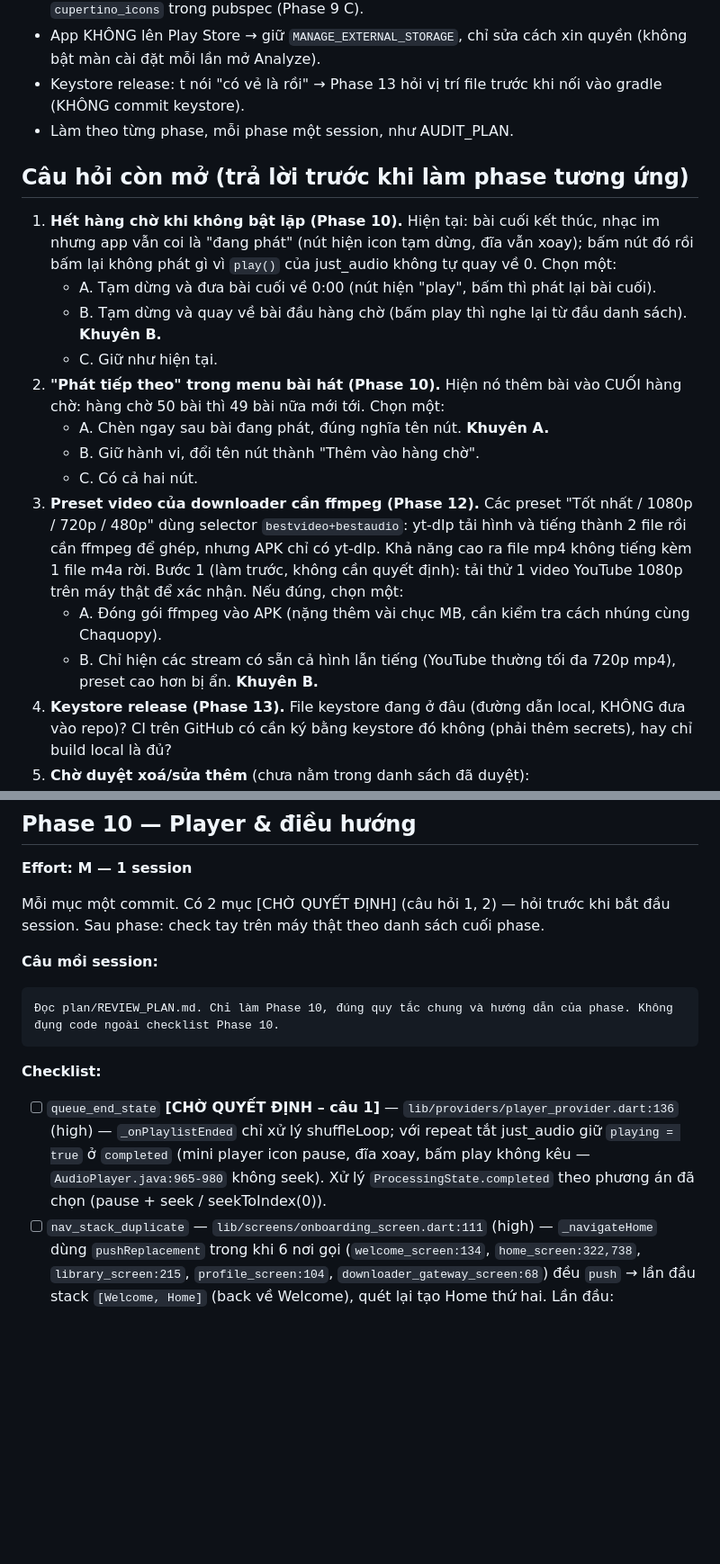
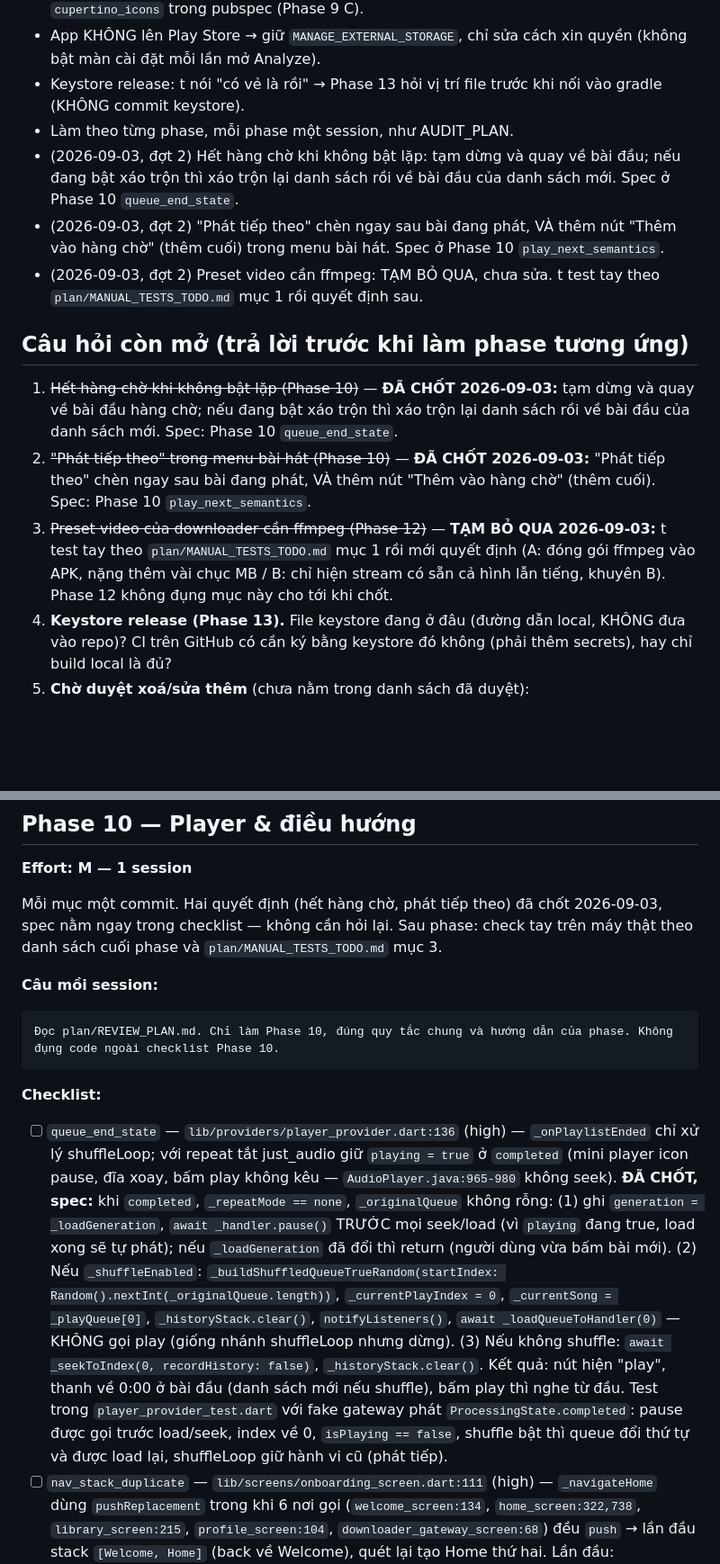
Before and after one commit to Khanq91/Muzicz, a Markdown page: plan/REVIEW_PLAN.md, 2 parts joined by grey strips. Shown at 90% size. Drawn GitHub-style; blank space fills up the shorter version.

Commit message:
docs(review): record Phase 10 decisions (queue end, play next + add to queue), park ffmpeg check in MANUAL_TESTS_TODO.md
Co-Authored-By: Claude Fable 5.1 <noreply@anthropic.com>

````diff
--- a/plan/REVIEW_PLAN.md
+++ b/plan/REVIEW_PLAN.md
@@ -15,19 +15,14 @@ _Sinh từ session review toàn project ngày 2026-09-03 (Claude Code), sau khi
 - App KHÔNG lên Play Store → giữ `MANAGE_EXTERNAL_STORAGE`, chỉ sửa cách xin quyền (không bật màn cài đặt mỗi lần mở Analyze).
 - Keystore release: t nói "có vẻ là rồi" → Phase 13 hỏi vị trí file trước khi nối vào gradle (KHÔNG commit keystore).
 - Làm theo từng phase, mỗi phase một session, như AUDIT_PLAN.
+- (2026-09-03, đợt 2) Hết hàng chờ khi không bật lặp: tạm dừng và quay về bài đầu; nếu đang bật xáo trộn thì xáo trộn lại danh sách rồi về bài đầu của danh sách mới. Spec ở Phase 10 `queue_end_state`.
+- (2026-09-03, đợt 2) "Phát tiếp theo" chèn ngay sau bài đang phát, VÀ thêm nút "Thêm vào hàng chờ" (thêm cuối) trong menu bài hát. Spec ở Phase 10 `play_next_semantics`.
+- (2026-09-03, đợt 2) Preset video cần ffmpeg: TẠM BỎ QUA, chưa sửa. t test tay theo `plan/MANUAL_TESTS_TODO.md` mục 1 rồi quyết định sau.
 
 ## Câu hỏi còn mở (trả lời trước khi làm phase tương ứng)
-1. **Hết hàng chờ khi không bật lặp (Phase 10).** Hiện tại: bài cuối kết thúc, nhạc im nhưng app vẫn coi là "đang phát" (nút hiện icon tạm dừng, đĩa vẫn xoay); bấm nút đó rồi bấm lại không phát gì vì `play()` của just_audio không tự quay về 0. Chọn một:
-   - A. Tạm dừng và đưa bài cuối về 0:00 (nút hiện "play", bấm thì phát lại bài cuối).
-   - B. Tạm dừng và quay về bài đầu hàng chờ (bấm play thì nghe lại từ đầu danh sách). **Khuyên B.**
-   - C. Giữ như hiện tại.
-2. **"Phát tiếp theo" trong menu bài hát (Phase 10).** Hiện nó thêm bài vào CUỐI hàng chờ: hàng chờ 50 bài thì 49 bài nữa mới tới. Chọn một:
-   - A. Chèn ngay sau bài đang phát, đúng nghĩa tên nút. **Khuyên A.**
-   - B. Giữ hành vi, đổi tên nút thành "Thêm vào hàng chờ".
-   - C. Có cả hai nút.
-3. **Preset video của downloader cần ffmpeg (Phase 12).** Các preset "Tốt nhất / 1080p / 720p / 480p" dùng selector `bestvideo+bestaudio`: yt-dlp tải hình và tiếng thành 2 file rồi cần ffmpeg để ghép, nhưng APK chỉ có yt-dlp. Khả năng cao ra file mp4 không tiếng kèm 1 file m4a rời. Bước 1 (làm trước, không cần quyết định): tải thử 1 video YouTube 1080p trên máy thật để xác nhận. Nếu đúng, chọn một:
-   - A. Đóng gói ffmpeg vào APK (nặng thêm vài chục MB, cần kiểm tra cách nhúng cùng Chaquopy).
-   - B. Chỉ hiện các stream có sẵn cả hình lẫn tiếng (YouTube thường tối đa 720p mp4), preset cao hơn bị ẩn. **Khuyên B.**
+1. ~~Hết hàng chờ khi không bật lặp (Phase 10)~~ — **ĐÃ CHỐT 2026-09-03:** tạm dừng và quay về bài đầu hàng chờ; nếu đang bật xáo trộn thì xáo trộn lại danh sách rồi về bài đầu của danh sách mới. Spec: Phase 10 `queue_end_state`.
+2. ~~"Phát tiếp theo" trong menu bài hát (Phase 10)~~ — **ĐÃ CHỐT 2026-09-03:** "Phát tiếp theo" chèn ngay sau bài đang phát, VÀ thêm nút "Thêm vào hàng chờ" (thêm cuối). Spec: Phase 10 `play_next_semantics`.
+3. ~~Preset video của downloader cần ffmpeg (Phase 12)~~ — **TẠM BỎ QUA 2026-09-03:** t test tay theo `plan/MANUAL_TESTS_TODO.md` mục 1 rồi mới quyết định (A: đóng gói ffmpeg vào APK, nặng thêm vài chục MB / B: chỉ hiện stream có sẵn cả hình lẫn tiếng, khuyên B). Phase 12 không đụng mục này cho tới khi chốt.
 4. **Keystore release (Phase 13).** File keystore đang ở đâu (đường dẫn local, KHÔNG đưa vào repo)? CI trên GitHub có cần ký bằng keystore đó không (phải thêm secrets), hay chỉ build local là đủ?
 5. **Chờ duyệt xoá/sửa thêm** (chưa nằm trong danh sách đã duyệt):
    - POC Visualizer (`lib/features/music_visual/poc/**`, `AndroidVisualizerPocPlugin.kt`, quyền `RECORD_AUDIO`): xoá hẳn, hay chỉ ẩn ở bản release (`kDebugMode`)?
@@ -89,7 +84,7 @@ Trước khi xoá từng mục: grep lại symbol trong `lib/` + `test/` để c
 ## Phase 10 — Player & điều hướng
 **Effort: M — 1 session**
 
-Mỗi mục một commit. Có 2 mục [CHỜ QUYẾT ĐỊNH] (câu hỏi 1, 2) — hỏi trước khi bắt đầu session. Sau phase: check tay trên máy thật theo danh sách cuối phase.
+Mỗi mục một commit. Hai quyết định (hết hàng chờ, phát tiếp theo) đã chốt 2026-09-03, spec nằm ngay trong checklist — không cần hỏi lại. Sau phase: check tay trên máy thật theo danh sách cuối phase và `plan/MANUAL_TESTS_TODO.md` mục 3.
 
 **Câu mồi session:**
 ```
@@ -97,7 +92,7 @@ Mỗi mục một commit. Có 2 mục [CHỜ QUYẾT ĐỊNH] (câu hỏi 1, 2)
 ```
 
 **Checklist:**
-- [ ] `queue_end_state` **[CHỜ QUYẾT ĐỊNH – câu 1]** — `lib/providers/player_provider.dart:136` (high) — `_onPlaylistEnded` chỉ xử lý shuffleLoop; với repeat tắt just_audio giữ `playing = true` ở `completed` (mini player icon pause, đĩa xoay, bấm play không kêu — `AudioPlayer.java:965-980` không seek). Xử lý `ProcessingState.completed` theo phương án đã chọn (pause + seek / seekToIndex(0)).
+- [ ] `queue_end_state` — `lib/providers/player_provider.dart:136` (high) — `_onPlaylistEnded` chỉ xử lý shuffleLoop; với repeat tắt just_audio giữ `playing = true` ở `completed` (mini player icon pause, đĩa xoay, bấm play không kêu — `AudioPlayer.java:965-980` không seek). **ĐÃ CHỐT, spec:** khi `completed`, `_repeatMode == none`, `_originalQueue` không rỗng: (1) ghi `generation = _loadGeneration`, `await _handler.pause()` TRƯỚC mọi seek/load (vì `playing` đang true, load xong sẽ tự phát); nếu `_loadGeneration` đã đổi thì return (người dùng vừa bấm bài mới). (2) Nếu `_shuffleEnabled`: `_buildShuffledQueueTrueRandom(startIndex: Random().nextInt(_originalQueue.length))`, `_currentPlayIndex = 0`, `_currentSong = _playQueue[0]`, `_historyStack.clear()`, `notifyListeners()`, `await _loadQueueToHandler(0)` — KHÔNG gọi play (giống nhánh shuffleLoop nhưng dừng). (3) Nếu không shuffle: `await _seekToIndex(0, recordHistory: false)`, `_historyStack.clear()`. Kết quả: nút hiện "play", thanh về 0:00 ở bài đầu (danh sách mới nếu shuffle), bấm play thì nghe từ đầu. Test trong `player_provider_test.dart` với fake gateway phát `ProcessingState.completed`: pause được gọi trước load/seek, index về 0, `isPlaying == false`, shuffle bật thì queue đổi thứ tự và được load lại, shuffleLoop giữ hành vi cũ (phát tiếp).
 - [ ] `nav_stack_duplicate` — `lib/screens/onboarding_screen.dart:111` (high) — `_navigateHome` dùng `pushReplacement` trong khi 6 nơi gọi (`welcome_screen:134`, `home_screen:322,738`, `library_screen:215`, `profile_screen:104`, `downloader_gateway_screen:68`) đều `push` → lần đầu stack `[Welcome, Home]` (back về Welcome), quét lại tạo Home thứ hai. Lần đầu: `pushAndRemoveUntil(home, (_) => false)`; quét lại: `pop()` về màn gọi.
 - [ ] `empty_shuffle_loop` — `lib/screens/playlist_screen.dart:533-571` + `player_provider.dart:221-226` (high) — Hàng nút Shuffle Loop nằm ngoài guard `songs.isNotEmpty`; `enableShuffleLoop([])` vẫn gán `_repeatMode` và mở Now Playing trống. Đưa vào guard/disable khi rỗng; `enableShuffleLoop` return sớm khi rỗng (đóng luôn ghi chú Phase 1 của AUDIT_PLAN).
 - [ ] `double_push_now_playing` — `playlist_screen.dart:498-524,542-568`, `album_detail_screen.dart:86-91,110-115`, `artist_detail_screen.dart:94-99,116-121` (medium) — Shuffle/Shuffle Loop `await playSongsShuffled()` xong mới push Now Playing, nút vẫn bấm được → double-tap ra 2 màn Now Playing. Push ngay như "Phát tất cả" (currentSong đã set trước await đầu) hoặc cờ busy.
````
Also changed, not shown: other parts of plan/REVIEW_PLAN.md (+4 -4 lines), plan/MANUAL_TESTS_TODO.md (added, +40 -0 lines).
